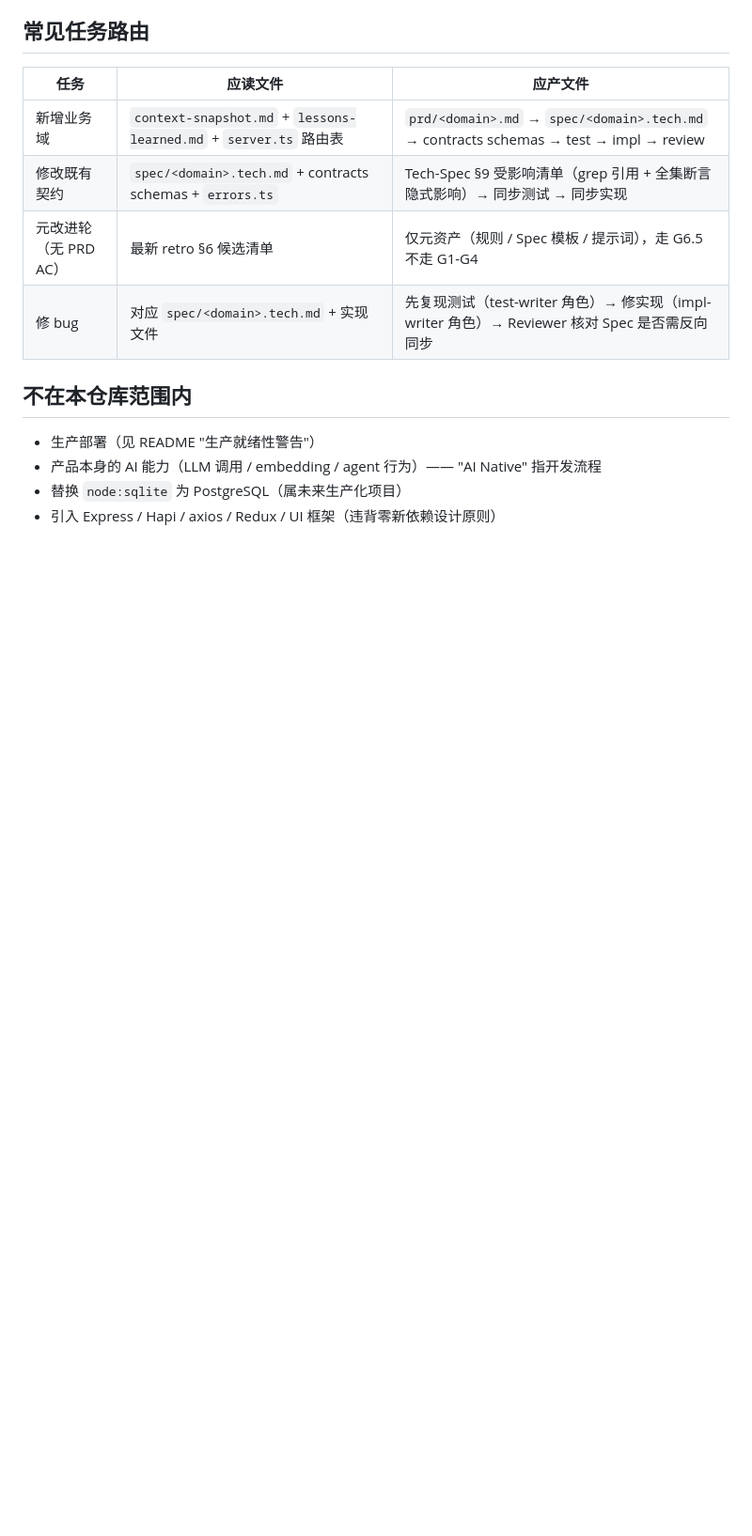
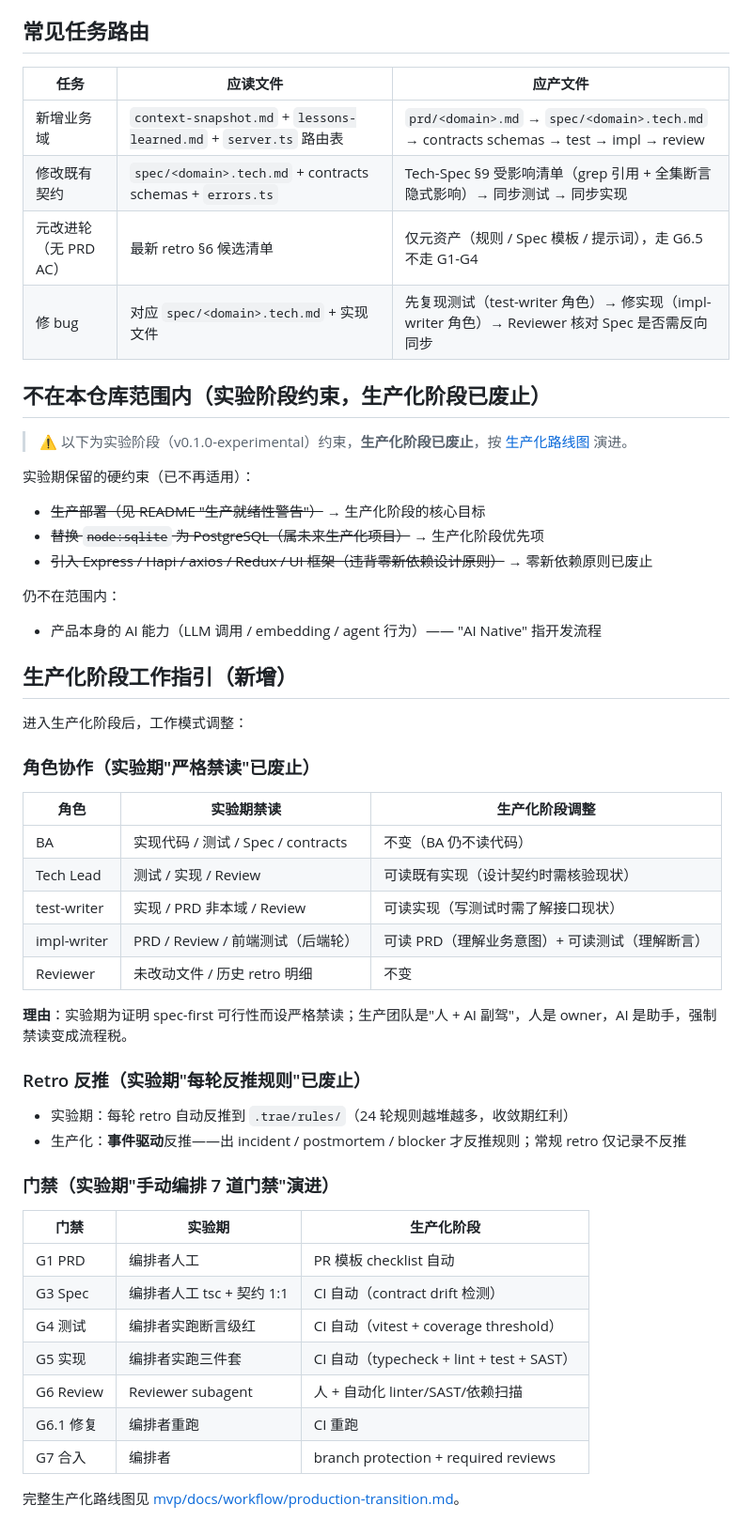
Before and after one commit to soulor8908/AIAdmin, a Markdown page: AGENTS.md, the part around one of its changes. Shown at 94% size. GitHub-like rendering; blank space fills up the shorter version.

```diff
--- a/AGENTS.md
+++ b/AGENTS.md
@@ -132,9 +136,49 @@ npm test            # vitest run（1272 用例）
 | 元改进轮（无 PRD AC） | 最新 retro §6 候选清单 | 仅元资产（规则 / Spec 模板 / 提示词），走 G6.5 不走 G1-G4 |
 | 修 bug | 对应 `spec/<domain>.tech.md` + 实现文件 | 先复现测试（test-writer 角色）→ 修实现（impl-writer 角色）→ Reviewer 核对 Spec 是否需反向同步 |
 
-## 不在本仓库范围内
+## 不在本仓库范围内（实验阶段约束，生产化阶段已废止）
 
-- 生产部署（见 README "生产就绪性警告"）
+> ⚠️ 以下为实验阶段（v0.1.0-experimental）约束，**生产化阶段已废止**，按 [生产化路线图](mvp/docs/workflow/production-transition.md) 演进。
+
+实验期保留的硬约束（已不再适用）：
+- ~~生产部署（见 README "生产就绪性警告"）~~ → 生产化阶段的核心目标
+- ~~替换 `node:sqlite` 为 PostgreSQL（属未来生产化项目）~~ → 生产化阶段优先项
+- ~~引入 Express / Hapi / axios / Redux / UI 框架（违背零新依赖设计原则）~~ → 零新依赖原则已废止
+
+仍不在范围内：
 - 产品本身的 AI 能力（LLM 调用 / embedding / agent 行为）—— "AI Native" 指开发流程
-- 替换 `node:sqlite` 为 PostgreSQL（属未来生产化项目）
-- 引入 Express / Hapi / axios / Redux / UI 框架（违背零新依赖设计原则）
+
+## 生产化阶段工作指引（新增）
+
+进入生产化阶段后，工作模式调整：
+
+### 角色协作（实验期"严格禁读"已废止）
+
+| 角色 | 实验期禁读 | 生产化阶段调整 |
+|---|---|---|
+| BA | 实现代码 / 测试 / Spec / contracts | 不变（BA 仍不读代码） |
+| Tech Lead | 测试 / 实现 / Review | 可读既有实现（设计契约时需核验现状） |
+| test-writer | 实现 / PRD 非本域 / Review | 可读实现（写测试时需了解接口现状） |
+| impl-writer | PRD / Review / 前端测试（后端轮） | 可读 PRD（理解业务意图）+ 可读测试（理解断言） |
+| Reviewer | 未改动文件 / 历史 retro 明细 | 不变 |
+
+**理由**：实验期为证明 spec-first 可行性而设严格禁读；生产团队是"人 + AI 副驾"，人是 owner，AI 是助手，强制禁读变成流程税。
+
+### Retro 反推（实验期"每轮反推规则"已废止）
+
+- 实验期：每轮 retro 自动反推到 `.trae/rules/`（24 轮规则越堆越多，收敛期红利）
+- 生产化：**事件驱动**反推——出 incident / postmortem / blocker 才反推规则；常规 retro 仅记录不反推
+
+### 门禁（实验期"手动编排 7 道门禁"演进）
+
+| 门禁 | 实验期 | 生产化阶段 |
+|---|---|---|
+| G1 PRD | 编排者人工 | PR 模板 checklist 自动 |
+| G3 Spec | 编排者人工 tsc + 契约 1:1 | CI 自动（contract drift 检测） |
+| G4 测试 | 编排者实跑断言级红 | CI 自动（vitest + coverage threshold） |
+| G5 实现 | 编排者实跑三件套 | CI 自动（typecheck + lint + test + SAST） |
+| G6 Review | Reviewer subagent | 人 + 自动化 linter/SAST/依赖扫描 |
+| G6.1 修复 | 编排者重跑 | CI 重跑 |
+| G7 合入 | 编排者 | branch protection + required reviews |
+
+完整生产化路线图见 [mvp/docs/workflow/production-transition.md](mvp/docs/workflow/production-transition.md)。
```
Also changed, not shown: other parts of AGENTS.md (+8 -4 lines), README.md (+37 -8 lines), 1 other file.
